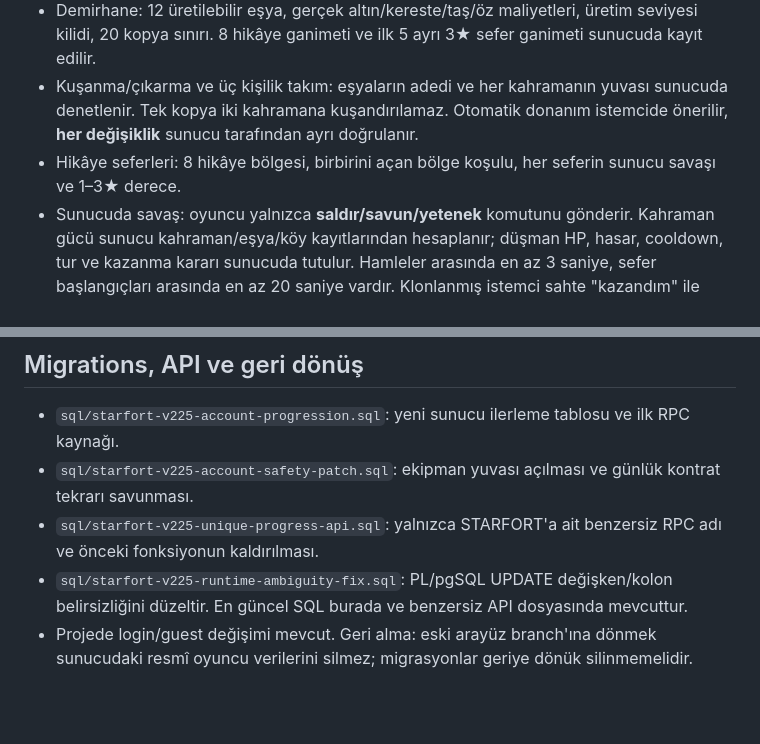
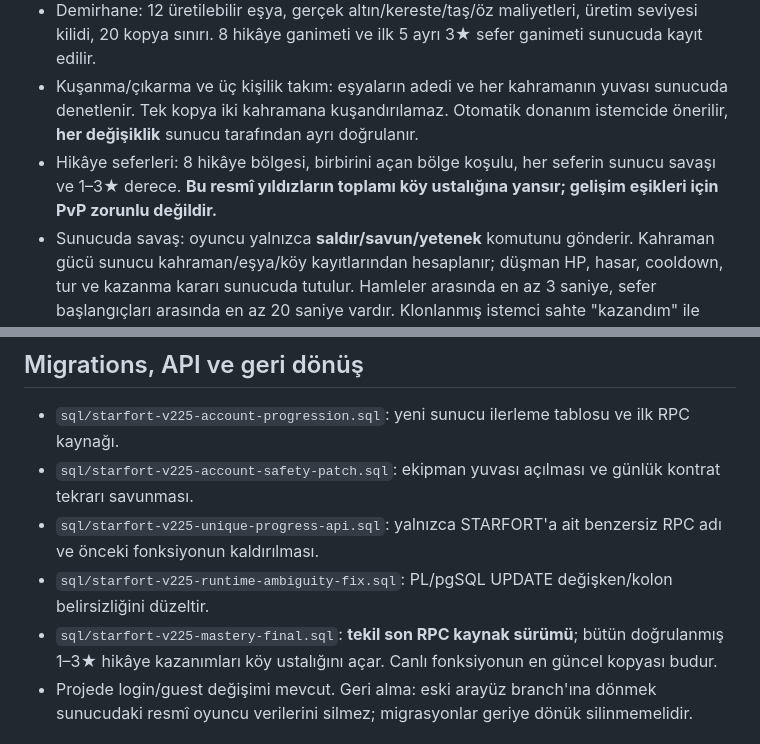
Before and after one commit to umutcandar/starfort-beta, a Markdown page: STARFORT_V2_25_UNIFIED_SERVER_MIGRATION.md, 2 parts joined by grey strips. GitHub-like rendering; blank space fills up the shorter version.

Commit message:
docs(v225): clarify fully PvE-earned mastery progression and definitive migration entrypoint

```diff
--- a/STARFORT_V2_25_UNIFIED_SERVER_MIGRATION.md
+++ b/STARFORT_V2_25_UNIFIED_SERVER_MIGRATION.md
@@ -8,7 +8,7 @@ Oyuncu olmayan beta için değişikliği ayrı küçük sürümlere bölmek yeri
 - Kahramanlar: 7 standart kahraman, açılma eşikleri, gerçek seviye ve her yükseltmenin kaynak maliyeti sunucuda.
 - Demirhane: 12 üretilebilir eşya, gerçek altın/kereste/taş/öz maliyetleri, üretim seviyesi kilidi, 20 kopya sınırı. 8 hikâye ganimeti ve ilk 5 ayrı 3★ sefer ganimeti sunucuda kayıt edilir.
 - Kuşanma/çıkarma ve üç kişilik takım: eşyaların adedi ve her kahramanın yuvası sunucuda denetlenir. Tek kopya iki kahramana kuşandırılamaz. Otomatik donanım istemcide önerilir, **her değişiklik** sunucu tarafından ayrı doğrulanır.
-- Hikâye seferleri: 8 hikâye bölgesi, birbirini açan bölge koşulu, her seferin sunucu savaşı ve 1–3★ derece.
+- Hikâye seferleri: 8 hikâye bölgesi, birbirini açan bölge koşulu, her seferin sunucu savaşı ve 1–3★ derece. **Bu resmî yıldızların toplamı köy ustalığına yansır; gelişim eşikleri için PvP zorunlu değildir.**
 - Sunucuda savaş: oyuncu yalnızca **saldır/savun/yetenek** komutunu gönderir. Kahraman gücü sunucu kahraman/eşya/köy kayıtlarından hesaplanır; düşman HP, hasar, cooldown, tur ve kazanma kararı sunucuda tutulur. Hamleler arasında en az 3 saniye, sefer başlangıçları arasında en az 20 saniye vardır. Klonlanmış istemci sahte "kazandım" ile kaynak alamaz.
 - Usta seferleri (1–3 kademe), haftalık yarık (tek haftalık resmî ödül), 16 kat labirent, günlük doğrulanmış görev ödülleri, kalıcı üç komutan unvanı.
 - Resmî kaynak ve kozmetik ödülleri sunucu durumuna bağlıdır. Doğrulanmış PvP galibiyet ödülü v2.24 HMAC/match-history hattından gelir ve iki kez kullanılamaz.
@@ -36,7 +36,8 @@ Oyuncu olmayan beta için değişikliği ayrı küçük sürümlere bölmek yeri
 - `sql/starfort-v225-account-progression.sql`: yeni sunucu ilerleme tablosu ve ilk RPC kaynağı.
 - `sql/starfort-v225-account-safety-patch.sql`: ekipman yuvası açılması ve günlük kontrat tekrarı savunması.
 - `sql/starfort-v225-unique-progress-api.sql`: yalnızca STARFORT'a ait benzersiz RPC adı ve önceki fonksiyonun kaldırılması.
-- `sql/starfort-v225-runtime-ambiguity-fix.sql`: PL/pgSQL UPDATE değişken/kolon belirsizliğini düzeltir. En güncel SQL burada ve benzersiz API dosyasında mevcuttur.
+- `sql/starfort-v225-runtime-ambiguity-fix.sql`: PL/pgSQL UPDATE değişken/kolon belirsizliğini düzeltir.
+- `sql/starfort-v225-mastery-final.sql`: **tekil son RPC kaynak sürümü**; bütün doğrulanmış 1–3★ hikâye kazanımları köy ustalığını açar. Canlı fonksiyonun en güncel kopyası budur.
 - Projede login/guest değişimi mevcut. Geri alma: eski arayüz branch'ına dönmek sunucudaki resmî oyuncu verilerini silmez; migrasyonlar geriye dönük silinmemelidir.
 
 ## Bilinen sınırlamalar
```
